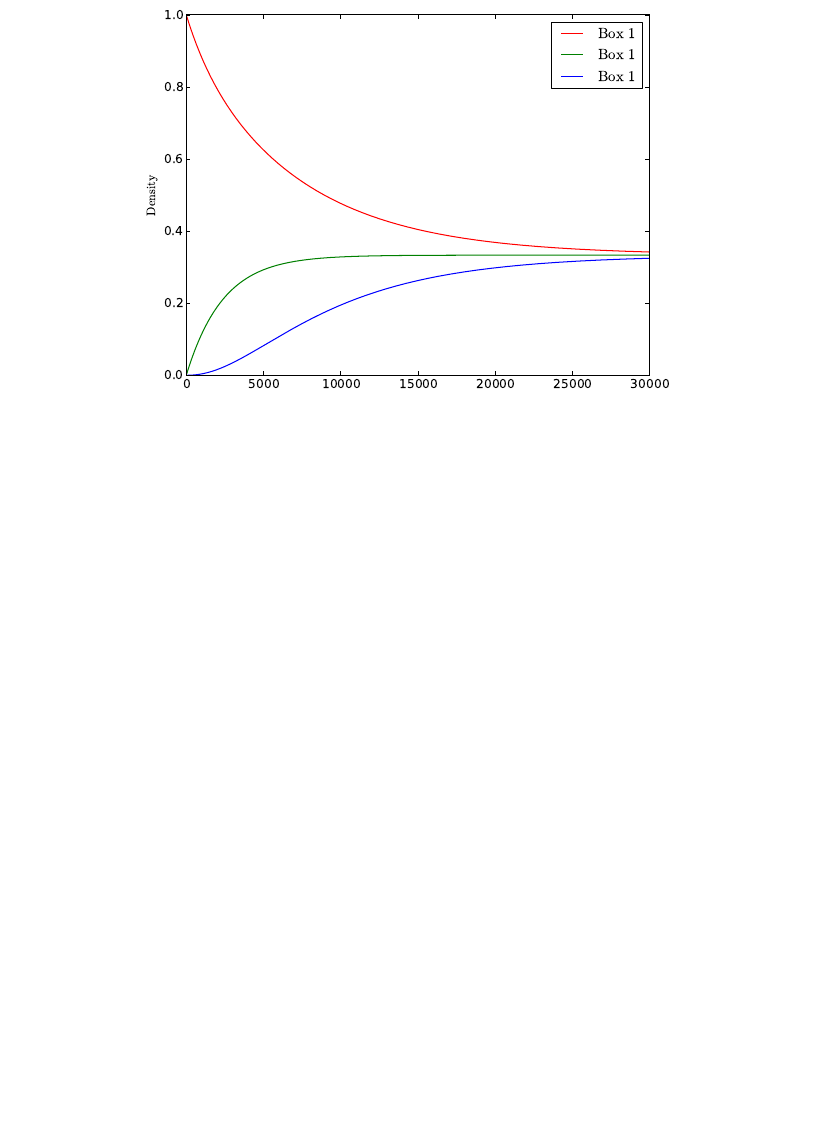
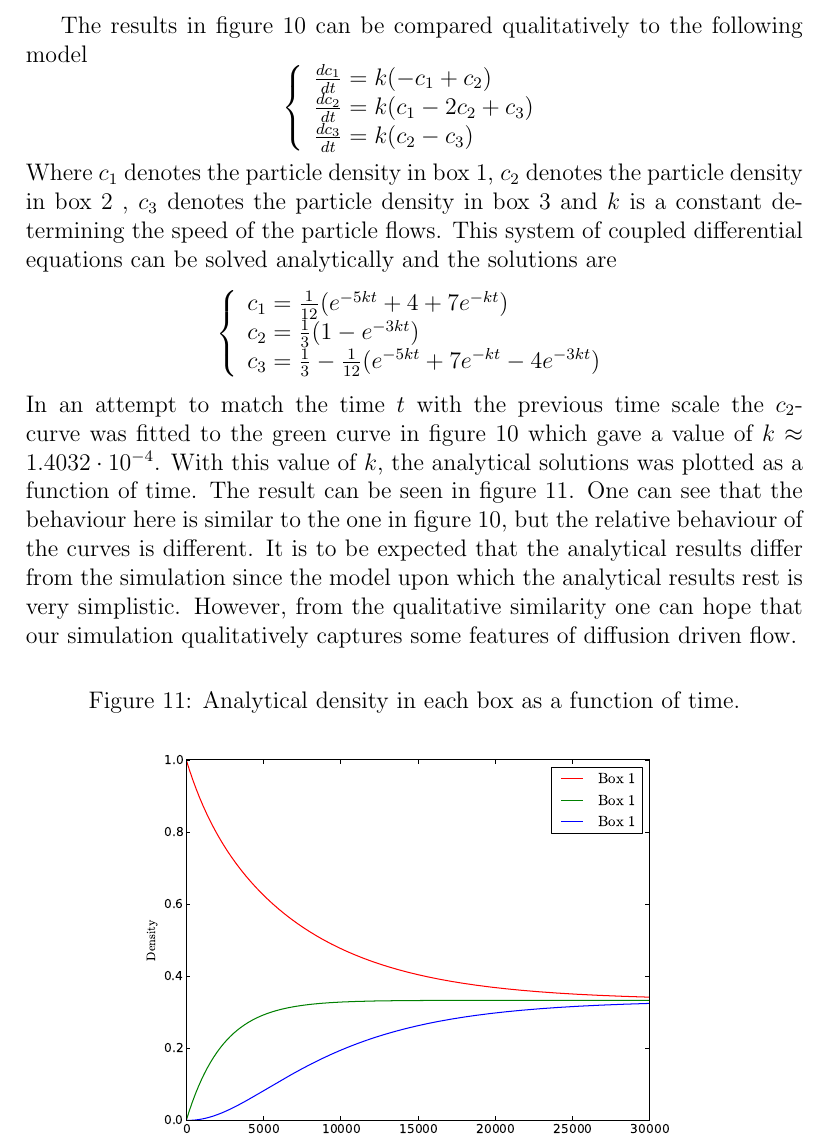
Before and after one commit to kallus/Lattice-gas-automata, a LaTeX document (tex/lattice.tex): part of page 6 of 7, cut at the place of the change, the shorter picture padded with empty space. Compiled offline with pdfLaTeX.

Commit message:
added anal model

```diff
--- a/tex/lattice.tex
+++ b/tex/lattice.tex
@@ -174,6 +174,37 @@ We modified our program to count the number of particles in each box; see figure
 \label{gascount}
 \end{figure}
 
+The results in figure \ref{gascount} can be compared qualitatively to the following model
+\[
+\left\{
+\begin{array}{l}
+  \frac{dc_1}{dt}=k(-c_1+c_2)\\
+  \frac{dc_2}{dt}=k(c_1-2c_2+c_3)\\
+  \frac{dc_3}{dt}=k(c_2-c_3)
+\end{array}\right.
+\]
+Where $c_1$ denotes the particle density in box $1$, $c_2$ denotes the particle density in box $2$
+, $c_3$ denotes the particle density in box $3$ and $k$ is a constant determining the speed of
+the particle flows. This system of coupled differential equations can be solved analytically and
+the solutions are
+\[
+\left\{
+\begin{array}{l}
+  c_1=\frac{1}{12}(e^{-5kt}+4+7e^{-kt})\\
+  c_2=\frac{1}{3}(1-e^{-3kt})\\
+  c_3=\frac{1}{3}-\frac{1}{12}(e^{-5kt}+7e^{-kt}-4e^{-3kt})
+\end{array}\right.
+\]
+In an attempt to match the time $t$ with the previous time scale
+the $c_2$-curve was fitted to the green curve in figure \ref{gascount} which gave a value of
+$k\approx 1.4032 \cdot 10^{-4}$. With this value of $k$, the analytical solutions was plotted
+as a function of time. The result can be seen in figure \ref{gascount_anal}. One can see that
+the behaviour here is similar to the one in figure \ref{gascount}, but the relative behaviour
+of the curves is different. It is to be expected that the analytical results differ from the
+simulation since the model upon which the analytical results rest is very simplistic.
+However, from the qualitative similarity one can hope that our simulation qualitatively
+captures some features of diffusion driven flow.
+
 \begin{figure}[htp]
 \caption{Analytical density in each box as a function of time.}
 \centering
```
